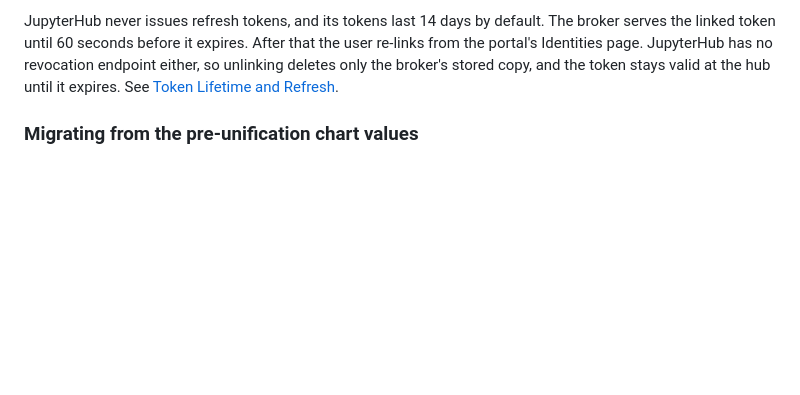
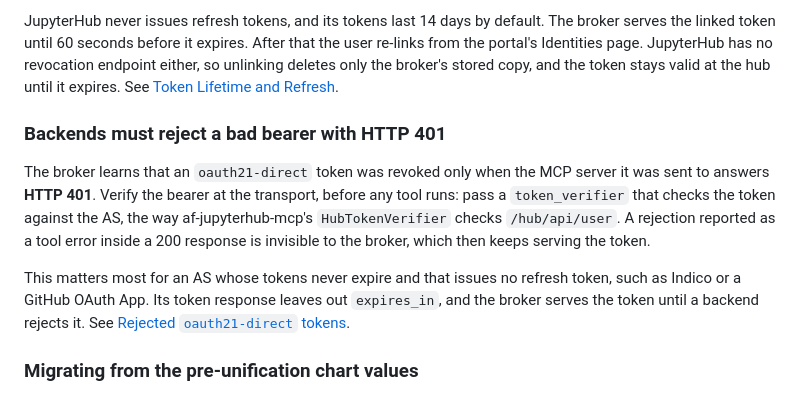
Before and after one commit to maniaclab/af-mcp-platform, a Markdown page: docs/adding-a-service.md, the part around the change. Rendered like a GitHub page; blank space fills up the shorter version.

```diff
--- a/docs/adding-a-service.md
+++ b/docs/adding-a-service.md
@@ -167,6 +167,21 @@ expires. After that the user re-links from the portal's Identities page.
 JupyterHub has no revocation endpoint either, so unlinking deletes only
 the broker's stored copy, and the token stays valid at the hub until it
 expires. See [Token Lifetime and Refresh](auth.md#token-lifetime-and-refresh).
+
+### Backends must reject a bad bearer with HTTP 401
+
+The broker learns that an `oauth21-direct` token was revoked only when the
+MCP server it was sent to answers **HTTP 401**. Verify the bearer at the
+transport, before any tool runs: pass a `token_verifier` that checks the
+token against the AS, the way af-jupyterhub-mcp's `HubTokenVerifier` checks
+`/hub/api/user`. A rejection reported as a tool error inside a 200 response
+is invisible to the broker, which then keeps serving the token.
+
+This matters most for an AS whose tokens never expire and that issues no
+refresh token, such as Indico or a GitHub OAuth App. Its token response
+leaves out `expires_in`, and the broker serves the token until a backend
+rejects it. See
+[Rejected `oauth21-direct` tokens](auth.md#rejected-oauth21-direct-tokens).
 
 ### Migrating from the pre-unification chart values
 
```
Also changed, not shown: docs/auth.md (+17 -1 lines).
